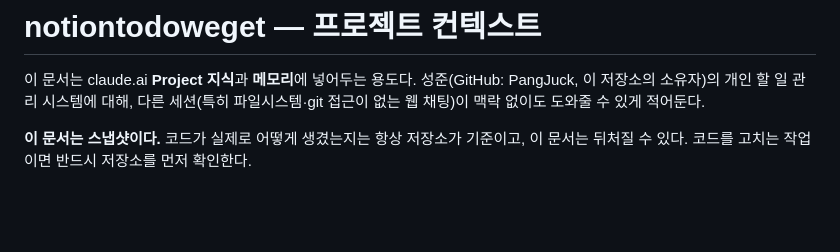
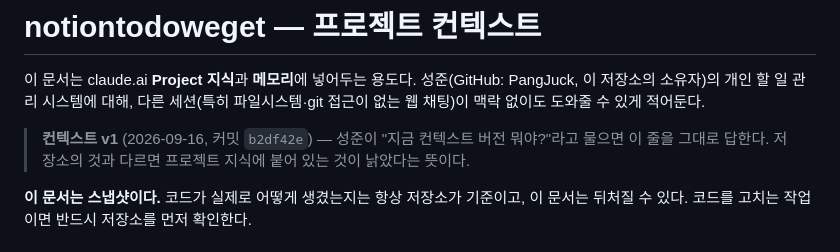
Before and after one commit to PangJuck/notiontodoweget, a Markdown page: PROJECT_CONTEXT.md, the part around the change. Drawn GitHub-style; blank space fills up the shorter version.

```diff
--- a/PROJECT_CONTEXT.md
+++ b/PROJECT_CONTEXT.md
@@ -3,6 +3,10 @@
 이 문서는 claude.ai **Project 지식**과 **메모리**에 넣어두는 용도다. 성준(GitHub:
 PangJuck, 이 저장소의 소유자)의 개인 할 일 관리 시스템에 대해, 다른 세션(특히
 파일시스템·git 접근이 없는 웹 채팅)이 맥락 없이도 도와줄 수 있게 적어둔다.
+
+> **컨텍스트 v1** (2026-09-16, 커밋 `b2df42e`) — 성준이 "지금 컨텍스트 버전 뭐야?"라고
+> 물으면 이 줄을 그대로 답한다. 저장소의 것과 다르면 프로젝트 지식에 붙어 있는
+> 것이 낡았다는 뜻이다.
 
 **이 문서는 스냅샷이다.** 코드가 실제로 어떻게 생겼는지는 항상 저장소가 기준이고,
 이 문서는 뒤처질 수 있다. 코드를 고치는 작업이면 반드시 저장소를 먼저 확인한다.
```
Also changed, not shown: CLAUDE.md (+14 -1 lines), 1 other file.
